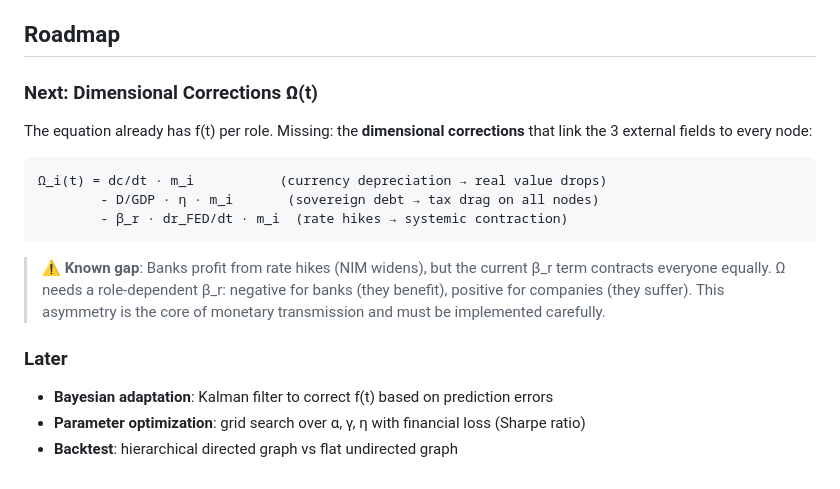
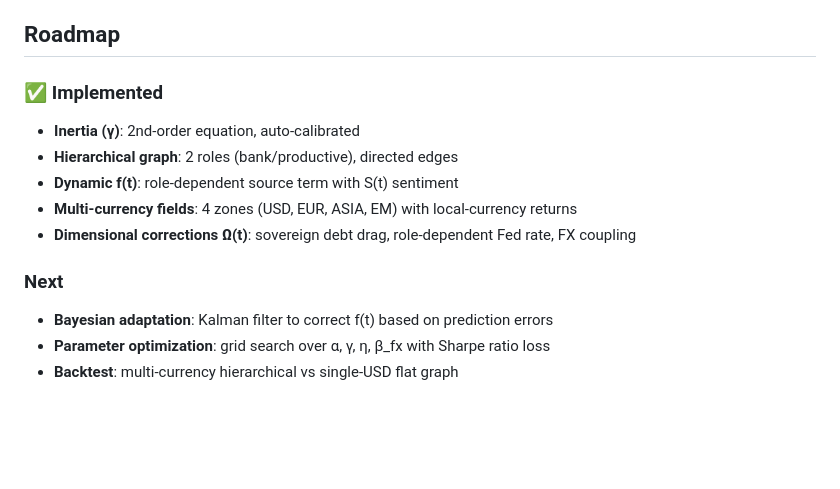
Before and after one commit to himarbravo/GlobalMarketAnalyzer, a Markdown page: README.md, the part around the change. Drawn GitHub-style; blank space fills up the shorter version.

Commit message:
docs: Update roadmap - Ω corrections and multi-currency implemented

````diff
--- a/README.md
+++ b/README.md
@@ -107,22 +107,14 @@ python tests/historical_tests.py
 
 ## Roadmap
 
-### Next: Dimensional Corrections Ω(t)
+### ✅ Implemented
+- **Inertia (γ)**: 2nd-order equation, auto-calibrated
+- **Hierarchical graph**: 2 roles (bank/productive), directed edges
+- **Dynamic f(t)**: role-dependent source term with S(t) sentiment
+- **Multi-currency fields**: 4 zones (USD, EUR, ASIA, EM) with local-currency returns
+- **Dimensional corrections Ω(t)**: sovereign debt drag, role-dependent Fed rate, FX coupling
 
-The equation already has f(t) per role. Missing: the **dimensional corrections** that link the 3 external fields to every node:
-
-```
-Ω_i(t) = dc/dt · m_i           (currency depreciation → real value drops)
-        - D/GDP · η · m_i       (sovereign debt → tax drag on all nodes)
-        - β_r · dr_FED/dt · m_i  (rate hikes → systemic contraction)
-```
-
-> ⚠️ **Known gap**: Banks profit from rate hikes (NIM widens), but the current β_r term
-> contracts everyone equally. Ω needs a role-dependent β_r: negative for banks
-> (they benefit), positive for companies (they suffer). This asymmetry is the
-> core of monetary transmission and must be implemented carefully.
-
-### Later
+### Next
 - **Bayesian adaptation**: Kalman filter to correct f(t) based on prediction errors
-- **Parameter optimization**: grid search over α, γ, η with financial loss (Sharpe ratio)
-- **Backtest**: hierarchical directed graph vs flat undirected graph
+- **Parameter optimization**: grid search over α, γ, η, β_fx with Sharpe ratio loss
+- **Backtest**: multi-currency hierarchical vs single-USD flat graph
````
